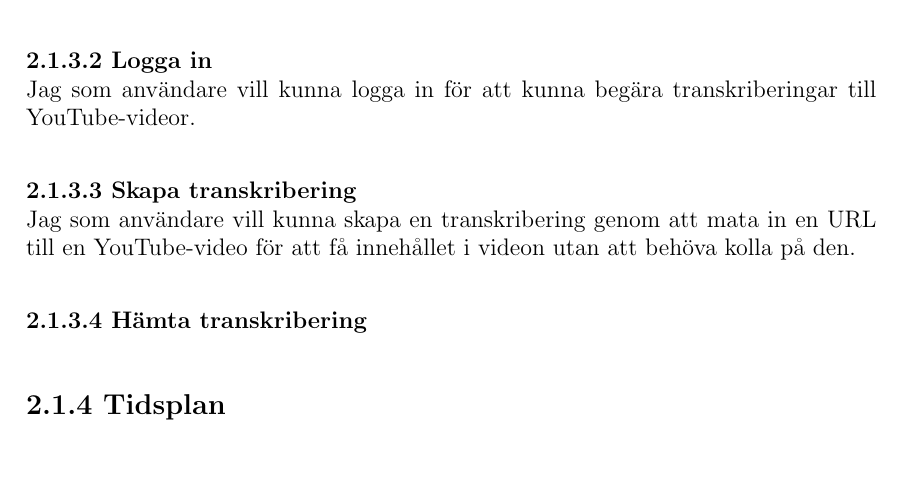
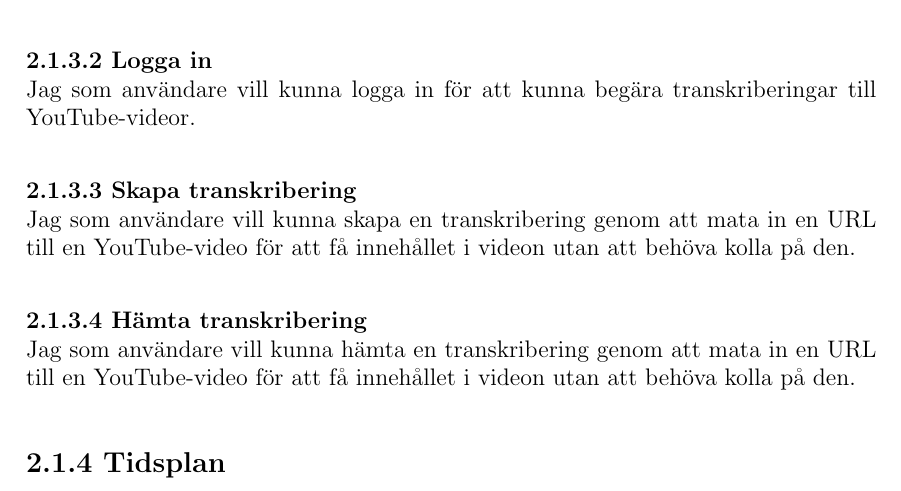
Before and after one commit to seffradev/youtube-transcription-service, a LaTeX document (docs/main.tex, which reads docs/chapters/result.tex): part of page 7 of 11, cut so that both start at the same text, the shorter picture padded with empty space. Compiled offline with pdfLaTeX.

Commit message:
docs(result): describe user fetching transcription

```diff
--- a/docs/chapters/result.tex
+++ b/docs/chapters/result.tex
@@ -77,5 +77,8 @@ till en YouTube-video för att få innehållet i videon utan att behöva kolla p
 den.
 
 \subsubsection{Hämta transkribering}
+Jag som användare vill kunna hämta en transkribering genom att mata in en URL
+till en YouTube-video för att få innehållet i videon utan att behöva kolla på
+den.
 
 \subsection{Tidsplan}
```
